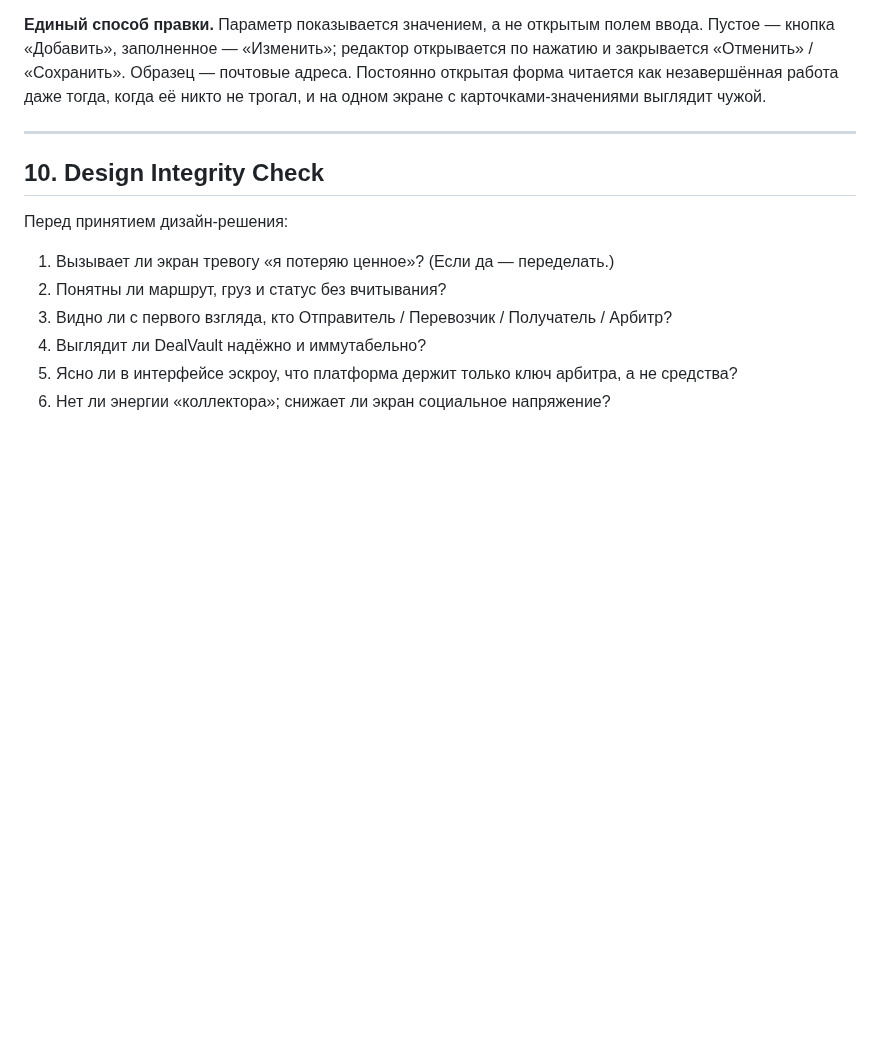
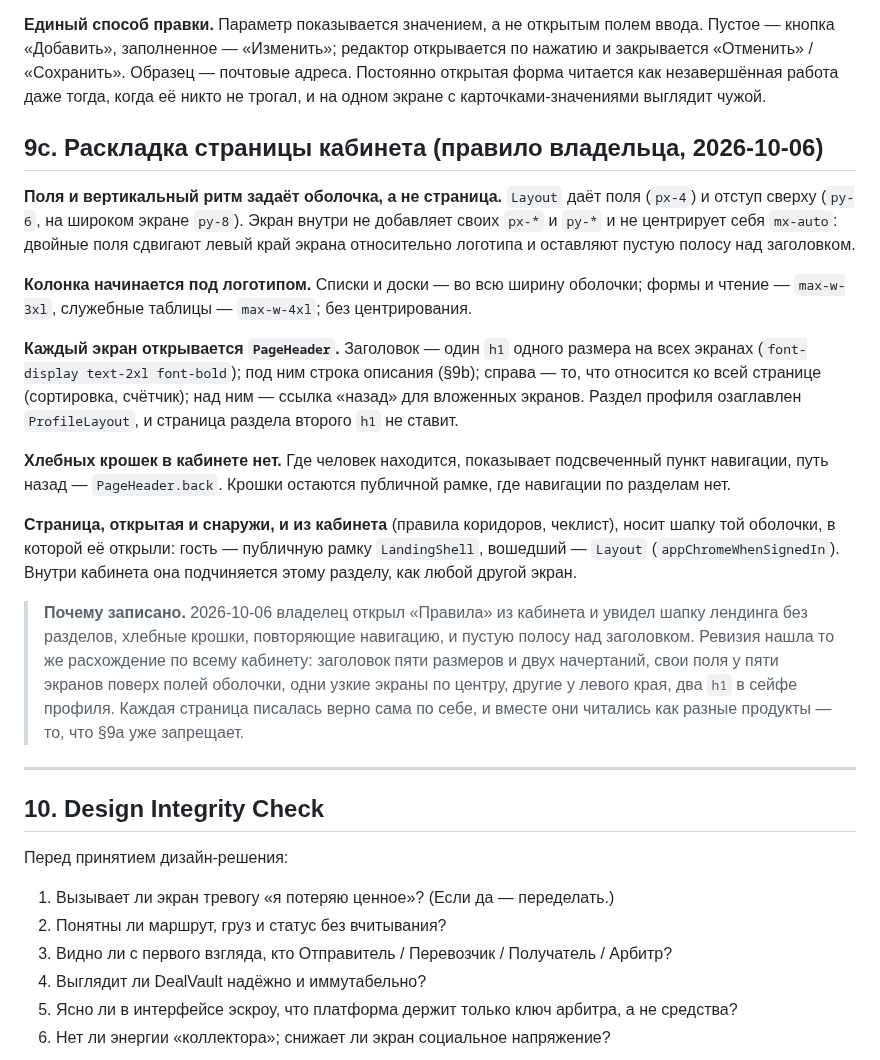
Before and after one commit to Azzot88/Vimana, a Markdown page: PRD/DESIGNGUIDELINES.md, the part around the change. Drawn GitHub-style; blank space fills up the shorter version.

Commit message:
page layout rule

```diff
--- a/PRD/DESIGNGUIDELINES.md
+++ b/PRD/DESIGNGUIDELINES.md
@@ -179,6 +179,20 @@ Vimana — Sacred Logistics не имеет AI-агента-собеседник
 
 **Единый способ правки.** Параметр показывается значением, а не открытым полем ввода. Пустое — кнопка «Добавить», заполненное — «Изменить»; редактор открывается по нажатию и закрывается «Отменить» / «Сохранить». Образец — почтовые адреса. Постоянно открытая форма читается как незавершённая работа даже тогда, когда её никто не трогал, и на одном экране с карточками-значениями выглядит чужой.
 
+## 9c. Раскладка страницы кабинета (правило владельца, 2026-10-06)
+
+**Поля и вертикальный ритм задаёт оболочка, а не страница.** `Layout` даёт поля (`px-4`) и отступ сверху (`py-6`, на широком экране `py-8`). Экран внутри не добавляет своих `px-*` и `py-*` и не центрирует себя `mx-auto`: двойные поля сдвигают левый край экрана относительно логотипа и оставляют пустую полосу над заголовком.
+
+**Колонка начинается под логотипом.** Списки и доски — во всю ширину оболочки; формы и чтение — `max-w-3xl`, служебные таблицы — `max-w-4xl`; без центрирования.
+
+**Каждый экран открывается `PageHeader`.** Заголовок — один `h1` одного размера на всех экранах (`font-display text-2xl font-bold`); под ним строка описания (§9b); справа — то, что относится ко всей странице (сортировка, счётчик); над ним — ссылка «назад» для вложенных экранов. Раздел профиля озаглавлен `ProfileLayout`, и страница раздела второго `h1` не ставит.
+
+**Хлебных крошек в кабинете нет.** Где человек находится, показывает подсвеченный пункт навигации, путь назад — `PageHeader.back`. Крошки остаются публичной рамке, где навигации по разделам нет.
+
+**Страница, открытая и снаружи, и из кабинета** (правила коридоров, чеклист), носит шапку той оболочки, в которой её открыли: гость — публичную рамку `LandingShell`, вошедший — `Layout` (`appChromeWhenSignedIn`). Внутри кабинета она подчиняется этому разделу, как любой другой экран.
+
+> **Почему записано.** 2026-10-06 владелец открыл «Правила» из кабинета и увидел шапку лендинга без разделов, хлебные крошки, повторяющие навигацию, и пустую полосу над заголовком. Ревизия нашла то же расхождение по всему кабинету: заголовок пяти размеров и двух начертаний, свои поля у пяти экранов поверх полей оболочки, одни узкие экраны по центру, другие у левого края, два `h1` в сейфе профиля. Каждая страница писалась верно сама по себе, и вместе они читались как разные продукты — то, что §9a уже запрещает.
+
 ---
 
 ## 10. Design Integrity Check
```
